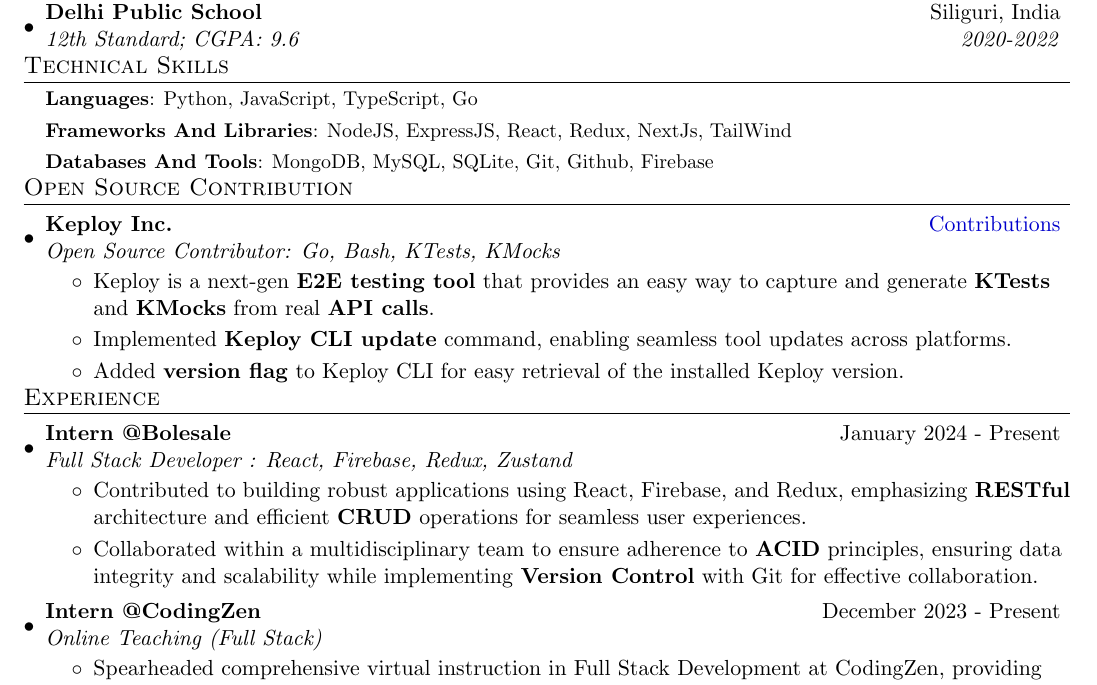
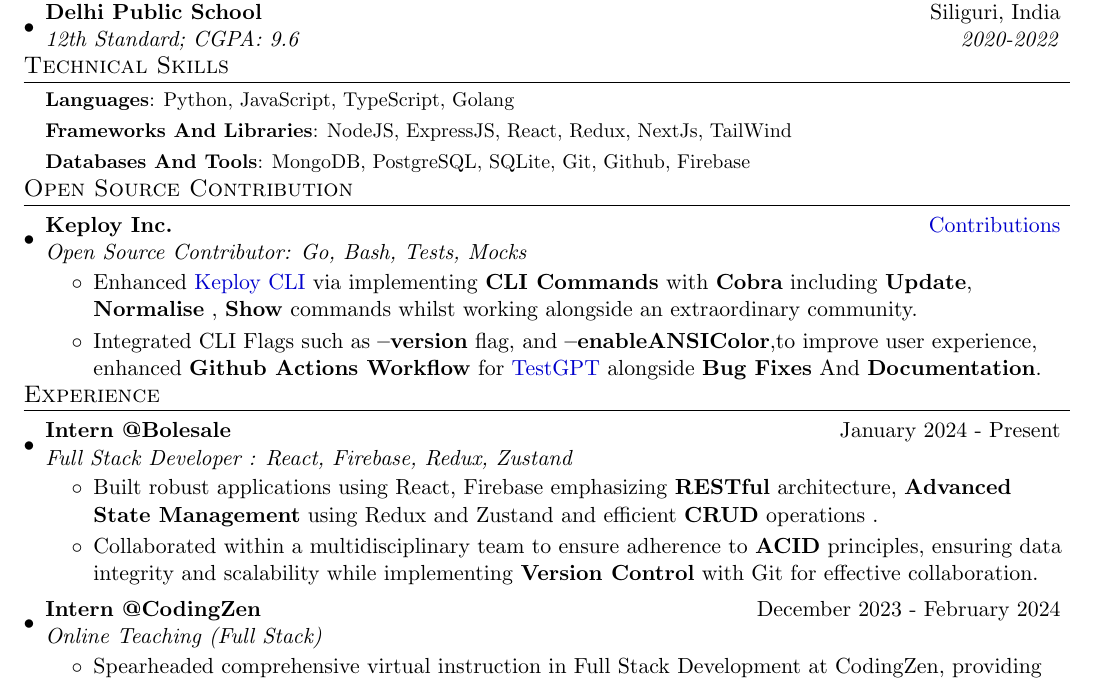
Before and after one commit to SkySingh04/Resume-Archive, a LaTeX document (main.tex): part of the page, cut so that both start at the same text. Compiled offline with pdfLaTeX.

Commit message:
Update main.tex

```diff
--- a/main.tex
+++ b/main.tex
@@ -114,11 +114,11 @@
 \section{Technical Skills}
  \begin{itemize}[leftmargin=0.15in, label={}]
     \small{\item{
-     \textbf{Languages}{: Python, JavaScript, TypeScript, Go}
+     \textbf{Languages}{: Python, JavaScript, TypeScript, Golang}
 
     \textbf{Frameworks And Libraries}{: NodeJS, ExpressJS, React, Redux, NextJs, TailWind}
 
-     \textbf{Databases And Tools}{: MongoDB, MySQL, SQLite, Git, Github, Firebase} \\
+     \textbf{Databases And Tools}{: MongoDB, PostgreSQL, SQLite, Git, Github, Firebase} \\
 
     }}
  \end{itemize}
@@ -127,12 +127,11 @@
 \section{Open Source Contribution}
     \resumeSubHeadingListStart
         \resumeSubheading
-            {Keploy Inc.}{\href{https://github.com/keploy/keploy/pulls/Akash-Singh04}{Contributions}}
-            {Open Source Contributor: Go, Bash, KTests, KMocks}{}
+            {Keploy Inc.}{\href{https://gist.github.com/Akash-Singh04/6583e1be7b05b818df7d5b224b37df67}{Contributions}}
+            {Open Source Contributor: Go, Bash, Tests, Mocks}{}
             \resumeItemListStart
-                \item Keploy is a next-gen \textbf{E2E testing tool} that provides an easy way to capture and generate \textbf{KTests} and \textbf{KMocks} from real \textbf{API calls}.
-                \item Implemented \textbf{Keploy CLI update} command, enabling seamless tool updates across platforms.
-                \item Added \textbf{version flag} to Keploy CLI for easy retrieval of the installed Keploy version.
+                \item Enhanced {\href{https://github.com/keploy/keploy}{Keploy CLI}} via implementing \textbf{CLI Commands} with \textbf{Cobra} including \textbf{Update}, \textbf{Normalise} , \textbf{Show} commands whilst working alongside an extraordinary community.
+                \item Integrated CLI Flags such as \textbf{--version} flag, and \textbf{--enableANSIColor},to improve user experience, enhanced \textbf{Github Actions Workflow} for {\href{https://github.com/keploy/TestGPT}{TestGPT}} alongside \textbf{Bug Fixes} And \textbf{Documentation}.
             \resumeItemListEnd
     \resumeSubHeadingListEnd
 \vspace{-12pt}
@@ -143,12 +142,12 @@
 		{Intern @Bolesale}{January 2024 - Present}
 		{Full Stack Developer : React, Firebase, Redux, Zustand}{}
 		\resumeItemListStart
-        \item Contributed to building robust applications using React, Firebase, and Redux, emphasizing \textbf{RESTful} architecture and efficient \textbf{CRUD} operations for seamless user experiences.
+        \item Built robust applications using React, Firebase emphasizing \textbf{RESTful} architecture, \textbf{Advanced State Management} using Redux and Zustand and efficient \textbf{CRUD} operations .
         \item Collaborated within a multidisciplinary team to ensure adherence to \textbf{ACID} principles, ensuring data integrity and scalability while implementing \textbf{Version Control} with Git for effective collaboration.
 		\resumeItemListEnd
 
  \resumeSubheading
-		{Intern @CodingZen}{December 2023 -  Present}
+		{Intern @CodingZen}{December 2023 -  February 2024}
 		{Online Teaching (Full Stack)}{}
 		\resumeItemListStart
         \item Spearheaded comprehensive virtual instruction in Full Stack Development at CodingZen, providing insightful guidance on front-end and back-end technologies to a diverse cohort of students.
```
